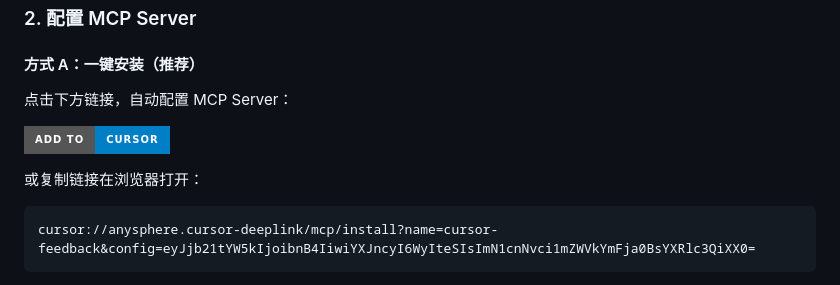
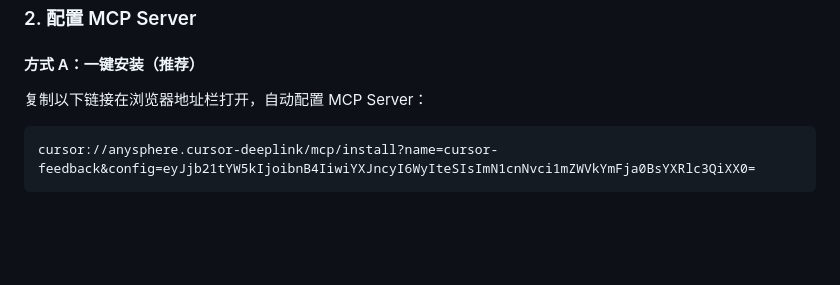
Before and after one commit to jianger666/cursor-feedback-extension, a Markdown page: README.md, the part around one of its changes. Drawn GitHub-style; badges without logos; blank space fills up the shorter version.

````diff
--- a/README.md
+++ b/README.md
@@ -28,11 +28,8 @@
 
 #### 方式 A：一键安装（推荐）
 
-点击下方链接，自动配置 MCP Server：
+复制以下链接在浏览器地址栏打开，自动配置 MCP Server：
 
-[![Add to Cursor](https://img.shields.io/badge/Add%20to-Cursor-blue?style=for-the-badge&logo=cursor)](cursor://anysphere.cursor-deeplink/mcp/install?name=cursor-feedback&config=eyJjb21tYW5kIjoibnB4IiwiYXJncyI6WyIteSIsImN1cnNvci1mZWVkYmFja0BsYXRlc3QiXX0=)
-
-或复制链接在浏览器打开：
 ```
 cursor://anysphere.cursor-deeplink/mcp/install?name=cursor-feedback&config=eyJjb21tYW5kIjoibnB4IiwiYXJncyI6WyIteSIsImN1cnNvci1mZWVkYmFja0BsYXRlc3QiXX0=
 ```
````
Also changed, not shown: other parts of README.md (+4 -0 lines).
